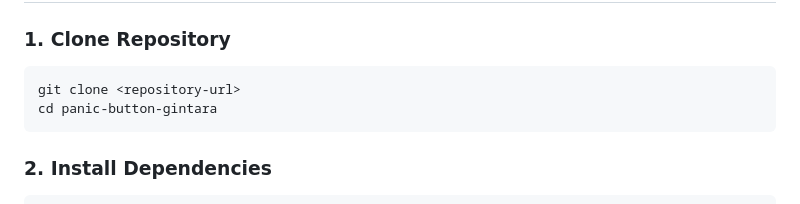
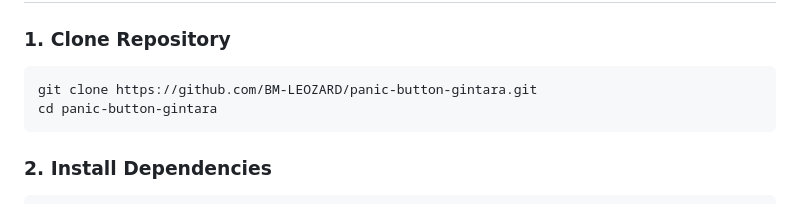
Before and after one commit to BM-LEOZARD/panic-button-gintara, a Markdown page: README.md, the part around the change. Drawn GitHub-style.

Commit message:
panic-button

````diff
--- a/README.md
+++ b/README.md
@@ -77,7 +77,7 @@ Panic Button Gintara adalah aplikasi web modern yang dirancang untuk memberikan
 ### 1. Clone Repository
 
 ```bash
-git clone <repository-url>
+git clone https://github.com/BM-LEOZARD/panic-button-gintara.git
 cd panic-button-gintara
 ```
 
````
